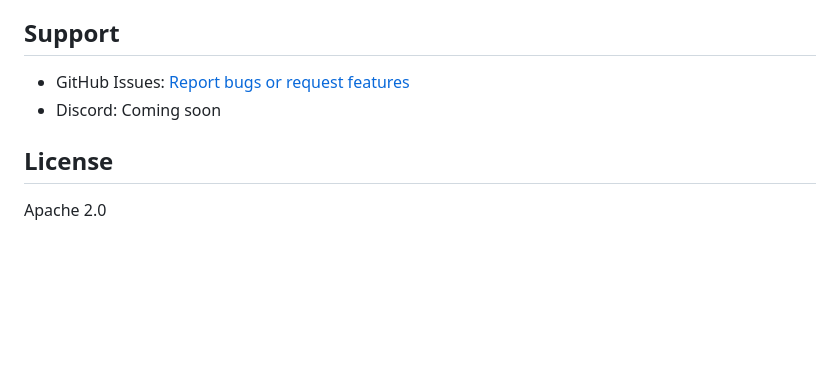
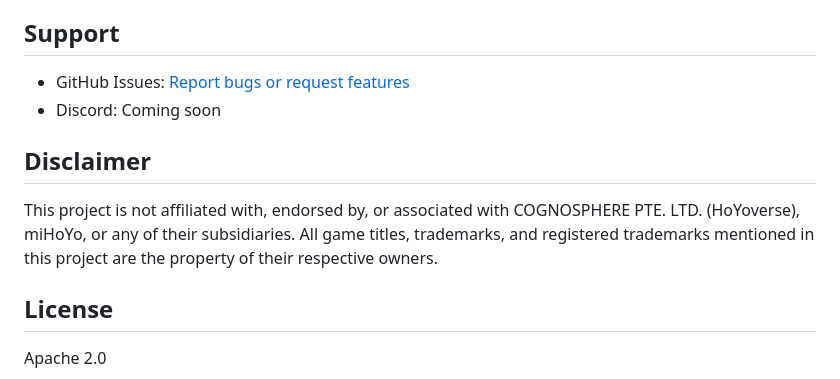
Before and after one commit to fcannizzaro/hoyodeck, a Markdown page: README.md, the part around the change. GitHub-like rendering; blank space fills up the shorter version.

```diff
--- a/README.md
+++ b/README.md
@@ -155,6 +155,10 @@ Contributions are welcome! Please:
 - GitHub Issues: [Report bugs or request features](https://github.com/fcannizzaro/hoyodeck/issues)
 - Discord: Coming soon
 
+## Disclaimer
+
+This project is not affiliated with, endorsed by, or associated with COGNOSPHERE PTE. LTD. (HoYoverse), miHoYo, or any of their subsidiaries. All game titles, trademarks, and registered trademarks mentioned in this project are the property of their respective owners.
+
 ## License
 
 Apache 2.0
```
